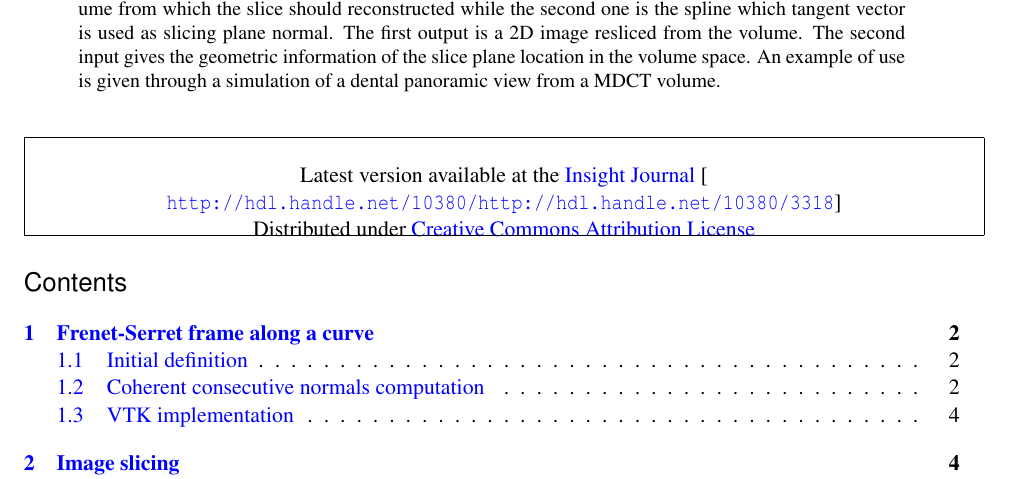
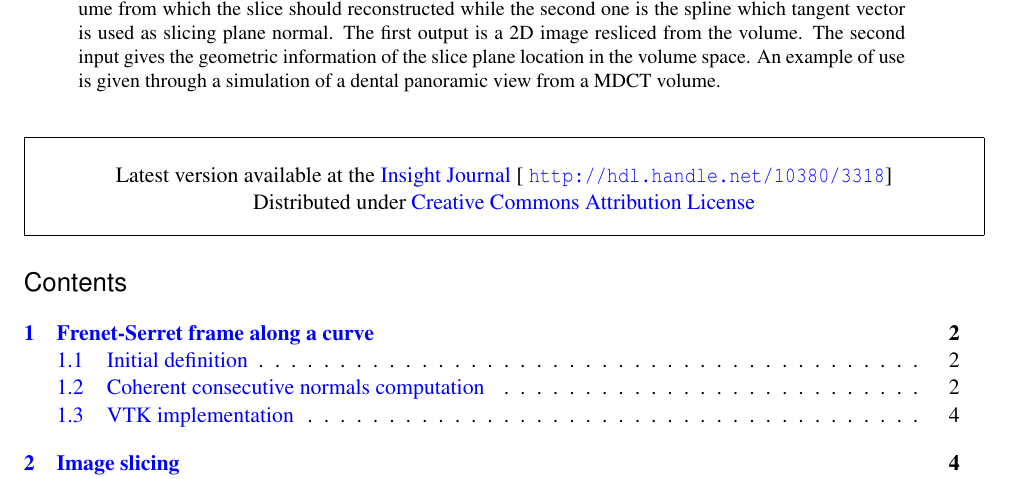
Before and after one commit to djelouze/SplineDrivenImageSlicer, a LaTeX document (Documentation/SplineDrivenImageSlicer.tex): part of page 1 of 9, cut so that both start at the same text. Compiled offline with pdfLaTeX.

Commit message:
[DOC] hdl handle needs number only!

```diff
--- a/Documentation/SplineDrivenImageSlicer.tex
+++ b/Documentation/SplineDrivenImageSlicer.tex
@@ -38,7 +38,7 @@ colorlinks,linkcolor={blue},citecolor={blue},urlcolor={blue},
 % submission process. Please replace the number "1338" with
 % the actual handle number that you get assigned.
 %
-\newcommand{\IJhandlerIDnumber}{http://hdl.handle.net/10380/3318}
+\newcommand{\IJhandlerIDnumber}{3318}
 
 % Increment the release number whenever significant changes are made.
 % The author and/or editor can define 'significant' however they like.
```
